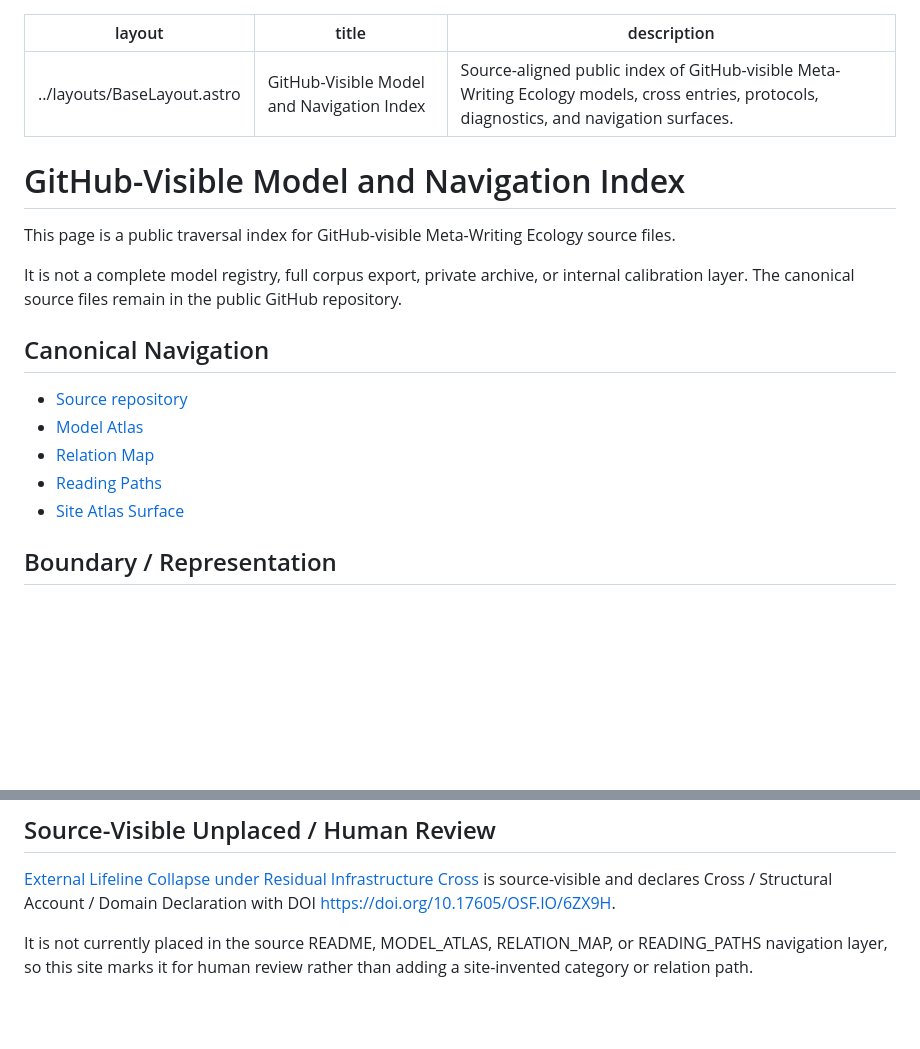
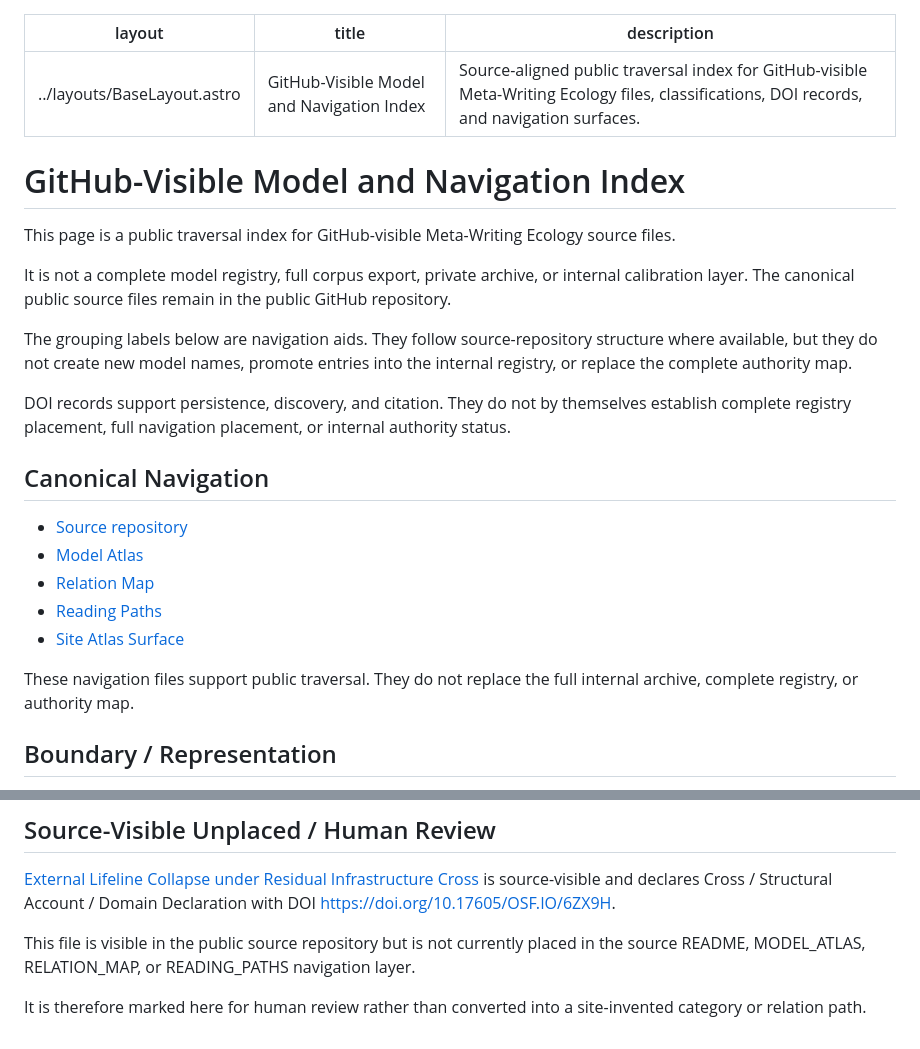
Before and after one commit to metawritingecology/metawritingecology-site, a Markdown page: src/pages/models.md, 2 parts joined by grey strips. Rendered like a GitHub page; blank space fills up the shorter version.

Commit message:
Clarify models page public navigation boundaries

```diff
--- a/src/pages/models.md
+++ b/src/pages/models.md
@@ -1,14 +1,18 @@
 ---
 layout: ../layouts/BaseLayout.astro
 title: GitHub-Visible Model and Navigation Index
-description: Source-aligned public index of GitHub-visible Meta-Writing Ecology models, cross entries, protocols, diagnostics, and navigation surfaces.
+description: Source-aligned public traversal index for GitHub-visible Meta-Writing Ecology files, classifications, DOI records, and navigation surfaces.
 ---
 
 # GitHub-Visible Model and Navigation Index
 
 This page is a public traversal index for GitHub-visible Meta-Writing Ecology source files.
 
-It is not a complete model registry, full corpus export, private archive, or internal calibration layer. The canonical source files remain in the public GitHub repository.
+It is not a complete model registry, full corpus export, private archive, or internal calibration layer. The canonical public source files remain in the public GitHub repository.
+
+The grouping labels below are navigation aids. They follow source-repository structure where available, but they do not create new model names, promote entries into the internal registry, or replace the complete authority map.
+
+DOI records support persistence, discovery, and citation. They do not by themselves establish complete registry placement, full navigation placement, or internal authority status.
 
 ## Canonical Navigation
 
@@ -17,6 +21,8 @@ It is not a complete model registry, full corpus export, private archive, or int
 - [Relation Map](https://github.com/metawritingecology/meta-writing-ecology/blob/main/model-atlas/RELATION_MAP.md)
 - [Reading Paths](https://github.com/metawritingecology/meta-writing-ecology/blob/main/model-atlas/READING_PATHS.md)
 - [Site Atlas Surface](/atlas/)
+
+These navigation files support public traversal. They do not replace the full internal archive, complete registry, or authority map.
 
 ## Boundary / Representation
 
@@ -68,4 +74,6 @@ It is not a complete model registry, full corpus export, private archive, or int
 
 [External Lifeline Collapse under Residual Infrastructure Cross](https://github.com/metawritingecology/meta-writing-ecology/blob/main/external-lifeline-collapse-under-residual-infrastructure-cross.md) is source-visible and declares Cross / Structural Account / Domain Declaration with DOI [https://doi.org/10.17605/OSF.IO/6ZX9H](https://doi.org/10.17605/OSF.IO/6ZX9H).
 
-It is not currently placed in the source README, MODEL_ATLAS, RELATION_MAP, or READING_PATHS navigation layer, so this site marks it for human review rather than adding a site-invented category or relation path.
+This file is visible in the public source repository but is not currently placed in the source README, MODEL_ATLAS, RELATION_MAP, or READING_PATHS navigation layer.
+
+It is therefore marked here for human review rather than converted into a site-invented category or relation path.
```
